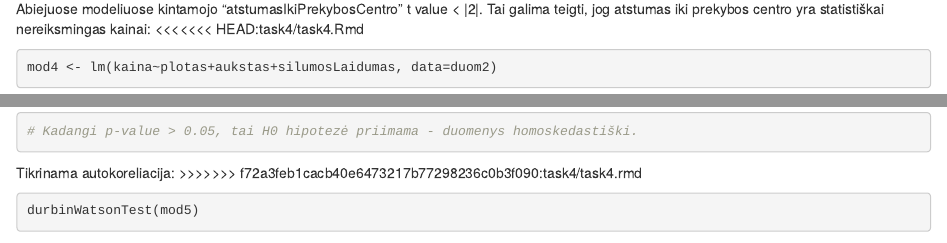
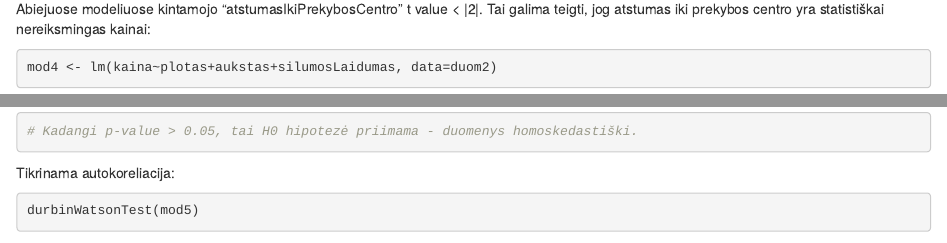
Before and after one commit to Manvydas/Econometrics, an R Markdown document (task4/task4.rmd): the page in a window 1100 px wide, from 1950 px down, and a second part further down, joined at a grey line. Rendered offline with R 4.5, knitr and Pandoc, with nearby package versions; some code elsewhere in the file could not run offline.

Commit message:
Update task4.rmd

````diff
--- a/task4/task4.rmd
+++ b/task4/task4.rmd
@@ -80,7 +80,6 @@ summary(mod3)
 ```
 
 Abiejuose modeliuose kintamojo "atstumasIkiPrekybosCentro" t value < |2|. Tai galima teigti, jog atstumas iki prekybos centro yra statistiškai nereiksmingas kainai:
-<<<<<<< HEAD:task4/task4.Rmd
 
 ```{r}
 mod4 <- lm(kaina~plotas+aukstas+silumosLaidumas, data=duom2)
@@ -131,7 +130,6 @@ ncvTest(mod5)
 ```
 
 Tikrinama autokoreliacija:
->>>>>>> f72a3feb1cacb40e6473217b77298236c0b3f090:task4/task4.rmd
 
 ```{r}
 durbinWatsonTest(mod5)
````
